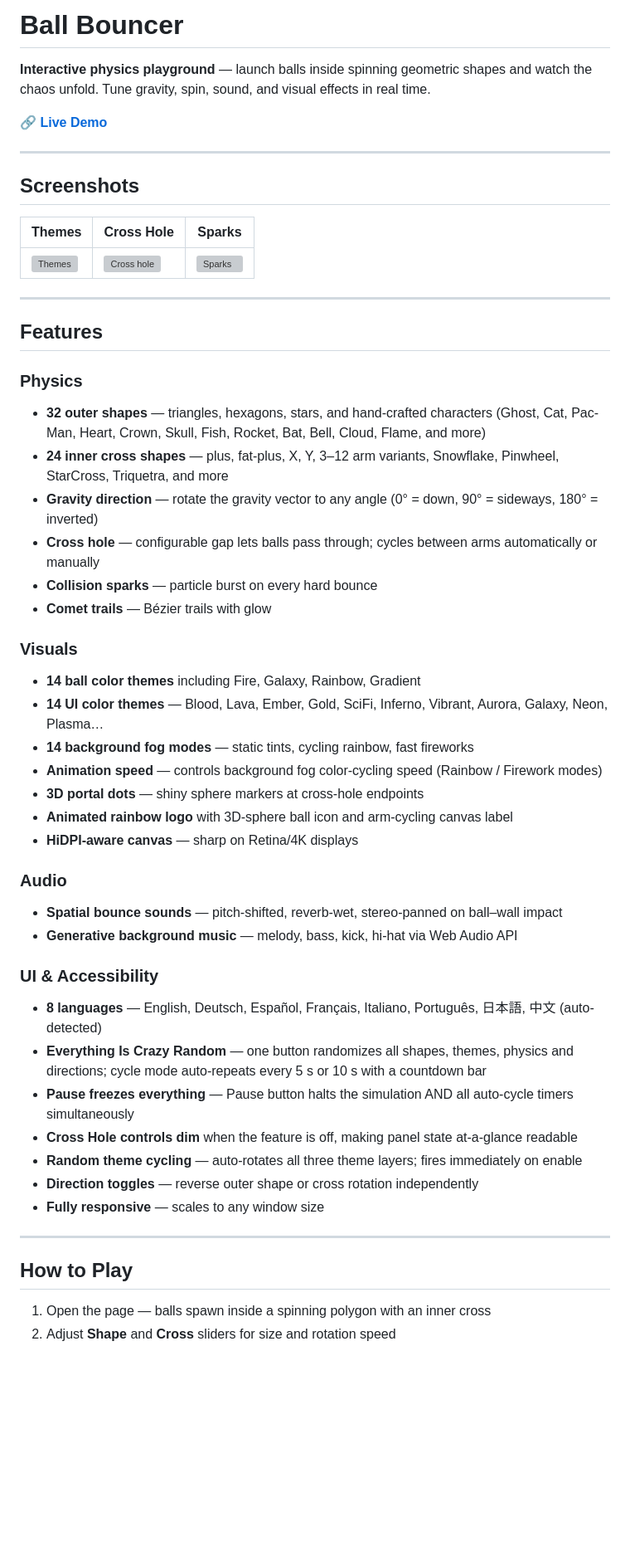
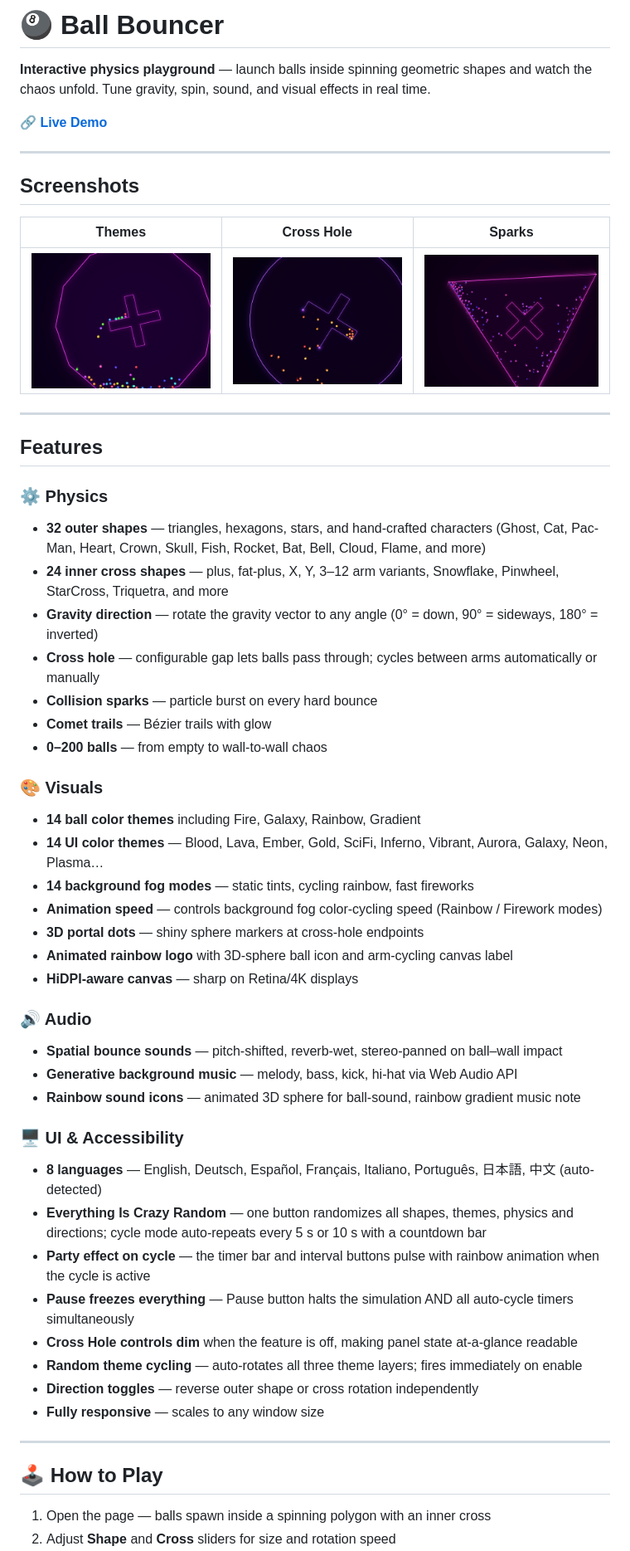
Before and after one commit to wbgcoding/BallBouncer, a Markdown page: README.md, the part around the change printed below. Shown: that part at 83% size. GitHub-like rendering; pictures changed too: docs/screenshot-balls.jpg (added), docs/screenshot-hole.jpg (added), docs/screenshot-themes.jpg (added); blank space fills up the shorter version; grey boxes are pictures that could not be loaded.

```diff
--- a/README.md
+++ b/README.md
@@ -1,4 +1,4 @@
-# Ball Bouncer
+# 🎱 Ball Bouncer
 
 **Interactive physics playground** — launch balls inside spinning geometric shapes and watch the chaos unfold. Tune gravity, spin, sound, and visual effects in real time.
 
@@ -10,21 +10,22 @@
 
 | Themes | Cross Hole | Sparks |
 |--------|-----------|--------|
-| ![Themes](docs/screenshot-themes.png) | ![Cross hole](docs/screenshot-hole.png) | ![Sparks](docs/screenshot-balls.png) |
+| ![Themes](docs/screenshot-themes.jpg) | ![Cross hole](docs/screenshot-hole.jpg) | ![Sparks](docs/screenshot-balls.jpg) |
 
 ---
 
 ## Features
 
-### Physics
+### ⚙️ Physics
 - **32 outer shapes** — triangles, hexagons, stars, and hand-crafted characters (Ghost, Cat, Pac-Man, Heart, Crown, Skull, Fish, Rocket, Bat, Bell, Cloud, Flame, and more)
 - **24 inner cross shapes** — plus, fat-plus, X, Y, 3–12 arm variants, Snowflake, Pinwheel, StarCross, Triquetra, and more
 - **Gravity direction** — rotate the gravity vector to any angle (0° = down, 90° = sideways, 180° = inverted)
 - **Cross hole** — configurable gap lets balls pass through; cycles between arms automatically or manually
 - **Collision sparks** — particle burst on every hard bounce
 - **Comet trails** — Bézier trails with glow
+- **0–200 balls** — from empty to wall-to-wall chaos
 
-### Visuals
+### 🎨 Visuals
 - **14 ball color themes** including Fire, Galaxy, Rainbow, Gradient
 - **14 UI color themes** — Blood, Lava, Ember, Gold, SciFi, Inferno, Vibrant, Aurora, Galaxy, Neon, Plasma…
 - **14 background fog modes** — static tints, cycling rainbow, fast fireworks
@@ -33,13 +34,15 @@
 - **Animated rainbow logo** with 3D-sphere ball icon and arm-cycling canvas label
 - **HiDPI-aware canvas** — sharp on Retina/4K displays
 
-### Audio
+### 🔊 Audio
 - **Spatial bounce sounds** — pitch-shifted, reverb-wet, stereo-panned on ball–wall impact
 - **Generative background music** — melody, bass, kick, hi-hat via Web Audio API
+- **Rainbow sound icons** — animated 3D sphere for ball-sound, rainbow gradient music note
 
-### UI & Accessibility
+### 🖥️ UI & Accessibility
 - **8 languages** — English, Deutsch, Español, Français, Italiano, Português, 日本語, 中文 (auto-detected)
 - **Everything Is Crazy Random** — one button randomizes all shapes, themes, physics and directions; cycle mode auto-repeats every 5 s or 10 s with a countdown bar
+- **Party effect on cycle** — the timer bar and interval buttons pulse with rainbow animation when the cycle is active
 - **Pause freezes everything** — Pause button halts the simulation AND all auto-cycle timers simultaneously
 - **Cross Hole controls dim** when the feature is off, making panel state at-a-glance readable
 - **Random theme cycling** — auto-rotates all three theme layers; fires immediately on enable
@@ -48,7 +51,7 @@
 
 ---
 
-## How to Play
+## 🕹️ How to Play
 
 1. Open the page — balls spawn inside a spinning polygon with an inner cross
 2. Adjust **Shape** and **Cross** sliders for size and rotation speed
```
Also changed, not shown: other parts of README.md (+3 -3 lines), CHANGELOG.md (+16 -2 lines), 3 other files.
